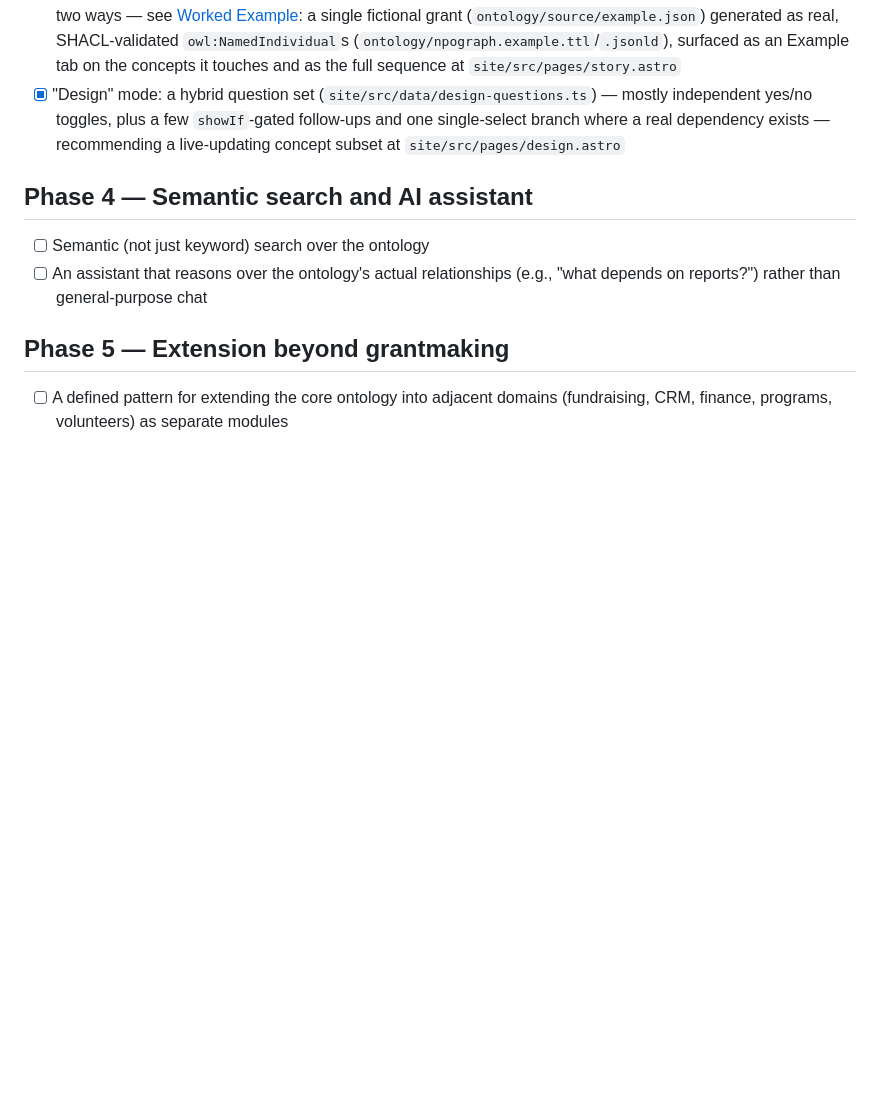
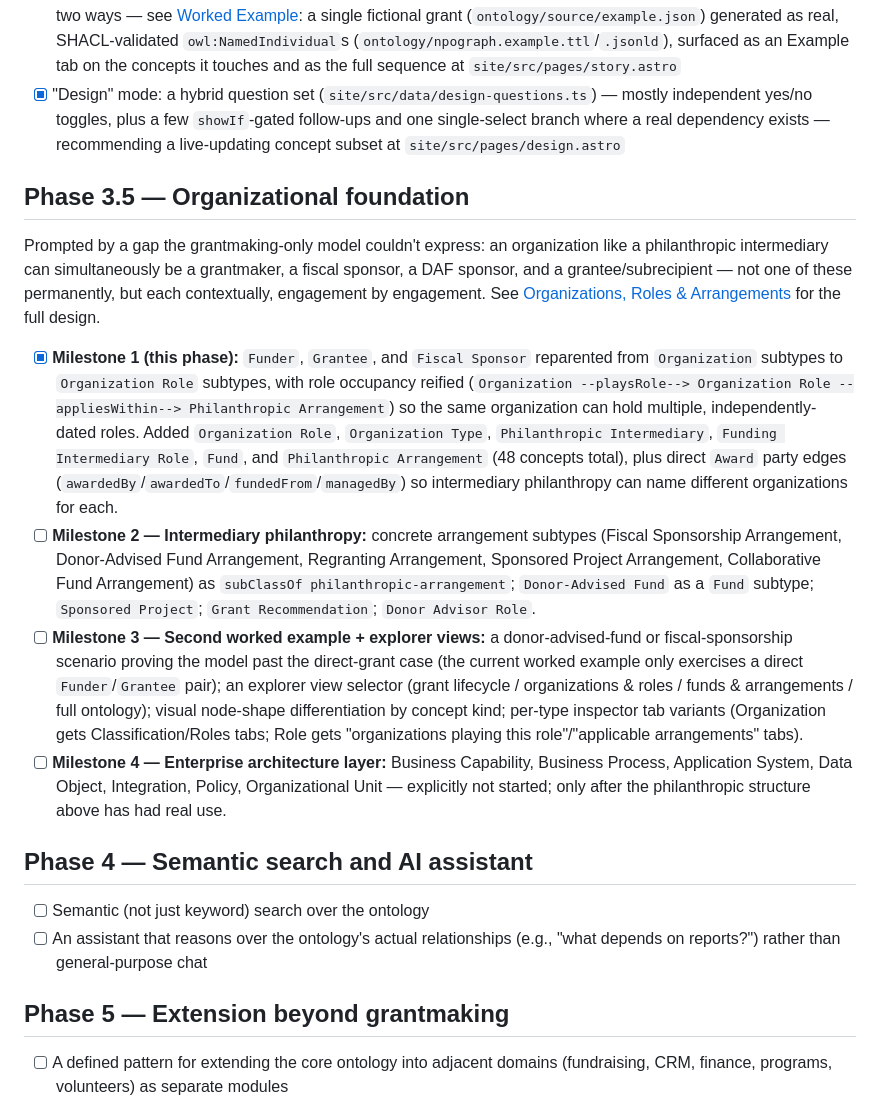
Before and after one commit to EGovender/NPOGraph, a Markdown page: docs/04-roadmap.md, the part around the change. GitHub-like rendering; blank space fills up the shorter version.

```diff
--- a/docs/04-roadmap.md
+++ b/docs/04-roadmap.md
@@ -36,6 +36,15 @@ This is a living plan, not a commitment with dates. Phases are ordered by depend
 - [x] Worked examples per concept and the end-to-end "story mode" walkthrough turned out to be one dataset viewed two ways — see [Worked Example](07-worked-example.md): a single fictional grant (`ontology/source/example.json`) generated as real, SHACL-validated `owl:NamedIndividual`s (`ontology/npograph.example.ttl`/`.jsonld`), surfaced as an Example tab on the concepts it touches and as the full sequence at `site/src/pages/story.astro`
 - [x] "Design" mode: a hybrid question set (`site/src/data/design-questions.ts`) — mostly independent yes/no toggles, plus a few `showIf`-gated follow-ups and one single-select branch where a real dependency exists — recommending a live-updating concept subset at `site/src/pages/design.astro`
 
+## Phase 3.5 — Organizational foundation
+
+Prompted by a gap the grantmaking-only model couldn't express: an organization like a philanthropic intermediary can simultaneously be a grantmaker, a fiscal sponsor, a DAF sponsor, and a grantee/subrecipient — not one of these permanently, but each contextually, engagement by engagement. See [Organizations, Roles & Arrangements](08-organizations-roles-and-arrangements.md) for the full design.
+
+- [x] **Milestone 1 (this phase):** `Funder`, `Grantee`, and `Fiscal Sponsor` reparented from `Organization` subtypes to `Organization Role` subtypes, with role occupancy reified (`Organization --playsRole--> Organization Role --appliesWithin--> Philanthropic Arrangement`) so the same organization can hold multiple, independently-dated roles. Added `Organization Role`, `Organization Type`, `Philanthropic Intermediary`, `Funding Intermediary Role`, `Fund`, and `Philanthropic Arrangement` (48 concepts total), plus direct `Award` party edges (`awardedBy`/`awardedTo`/`fundedFrom`/`managedBy`) so intermediary philanthropy can name different organizations for each.
+- [ ] **Milestone 2 — Intermediary philanthropy:** concrete arrangement subtypes (Fiscal Sponsorship Arrangement, Donor-Advised Fund Arrangement, Regranting Arrangement, Sponsored Project Arrangement, Collaborative Fund Arrangement) as `subClassOf philanthropic-arrangement`; `Donor-Advised Fund` as a `Fund` subtype; `Sponsored Project`; `Grant Recommendation`; `Donor Advisor Role`.
+- [ ] **Milestone 3 — Second worked example + explorer views:** a donor-advised-fund or fiscal-sponsorship scenario proving the model past the direct-grant case (the current worked example only exercises a direct `Funder`/`Grantee` pair); an explorer view selector (grant lifecycle / organizations & roles / funds & arrangements / full ontology); visual node-shape differentiation by concept kind; per-type inspector tab variants (Organization gets Classification/Roles tabs; Role gets "organizations playing this role"/"applicable arrangements" tabs).
+- [ ] **Milestone 4 — Enterprise architecture layer:** Business Capability, Business Process, Application System, Data Object, Integration, Policy, Organizational Unit — explicitly not started; only after the philanthropic structure above has had real use.
+
 ## Phase 4 — Semantic search and AI assistant
 
 - [ ] Semantic (not just keyword) search over the ontology
```
Also changed, not shown: README.md (+4 -2 lines).
